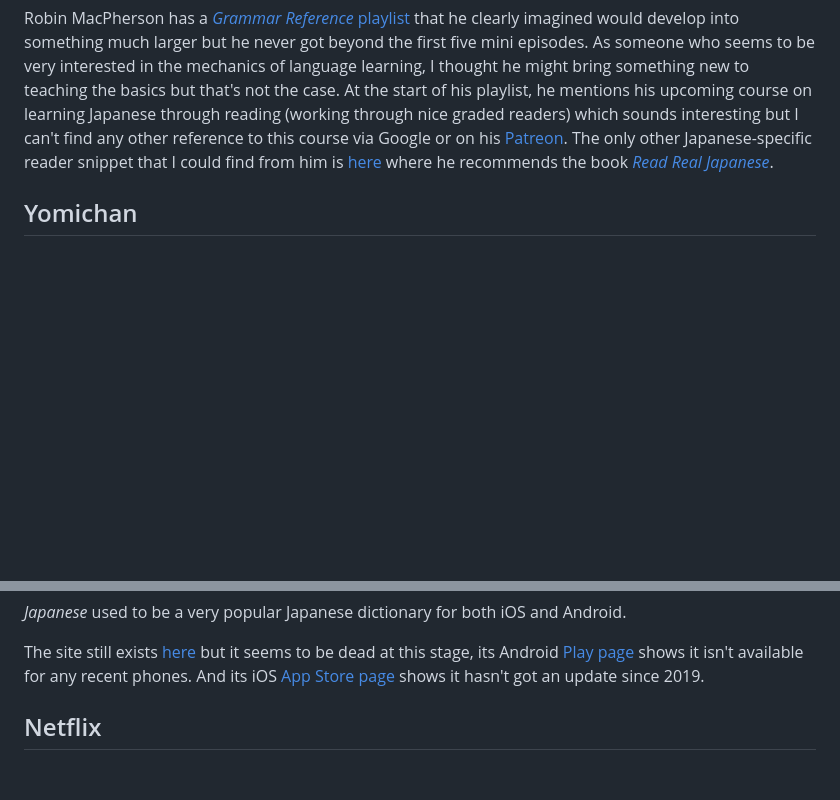
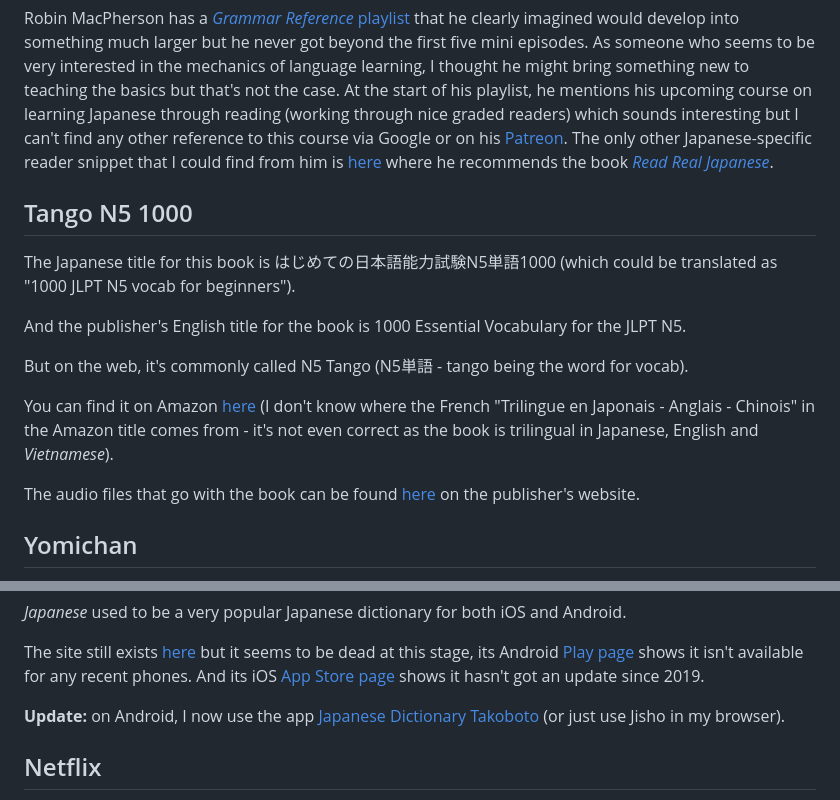
Before and after one commit to george-hawkins/japanese, a Markdown page: README.md, 2 parts joined by grey strips. Rendered like a GitHub page; blank space fills up the shorter version.

```diff
--- a/README.md
+++ b/README.md
@@ -56,6 +56,19 @@ TODO: rewatch this video and note down the core elements here.
 
 Robin MacPherson has a [_Grammar Reference_ playlist](https://www.youtube.com/playlist?list=PLuIhQdwUVqqpq-aOnrEUjEq2oidCXbp9J) that he clearly imagined would develop into something much larger but he never got beyond the first five mini episodes. As someone who seems to be very interested in the mechanics of language learning, I thought he might bring something new to teaching the basics but that's not the case. At the start of his playlist, he mentions his upcoming course on learning Japanese through reading (working through nice graded readers) which sounds interesting but I can't find any other reference to this course via Google or on his [Patreon](https://www.patreon.com/robinmacpherson/collections). The only other Japanese-specific reader snippet that I could find from him is [here](https://www.youtube.com/watch?v=08eXk5PXVD8&t=695s) where he recommends the book [_Read Real Japanese_](https://www.tofugu.com/reviews/read-real-japanese/).
 
+Tango N5 1000
+-------------
+
+The Japanese title for this book is はじめての日本語能力試験N5単語1000 (which could be translated as "1000 JLPT N5 vocab for beginners").
+
+And the publisher's English title for the book is 1000 Essential Vocabulary for the JLPT N5.
+
+But on the web, it's commonly called N5 Tango (N5単語 - tango being the word for vocab).
+
+You can find it on Amazon [here](https://www.amazon.com/dp/4872179811/) (I don't know where the French "Trilingue en Japonais - Anglais - Chinois" in the Amazon title comes from - it's not even correct as the book is trilingual in Japanese, English and _Vietnamese_).
+
+The audio files that go with the book can be found [here](https://ask-books.com/jp/978-4-87217-981-1/) on the publisher's website.
+
 Yomichan
 --------
 
@@ -145,6 +172,8 @@ iOS and Android dictionary
 _Japanese_ used to be a very popular Japanese dictionary for both iOS and Android.
 
 The site still exists [here](https://www.japaneseapp.com/) but it seems to be dead at this stage, its Android [Play page](https://play.google.com/store/apps/details?id=com.renzo.japanese&pli=1) shows it isn't available for any recent phones. And its iOS [App Store page](https://apps.apple.com/us/app/japanese/id290664053) shows it hasn't got an update since 2019.
+
+**Update:** on Android, I now use the app [Japanese Dictionary Takoboto](https://play.google.com/store/apps/details?id=jp.takoboto) (or just use Jisho in my browser).
 
 Netflix
 -------
```
Also changed, not shown: other parts of README.md (+16 -2 lines), images/android-languages.png (added).
